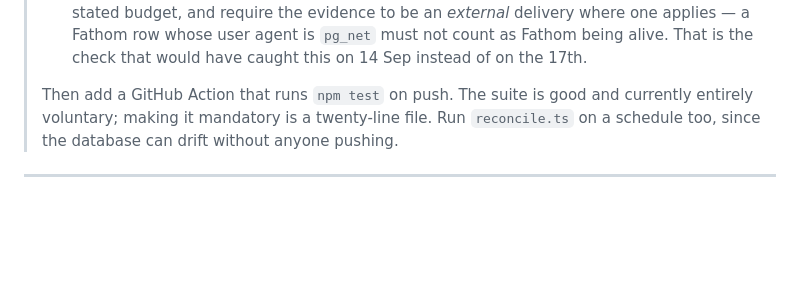
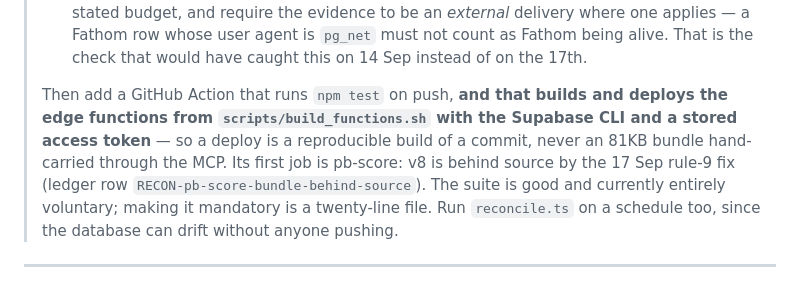
Before and after one commit to briangerstner23/prospect-grading, a Markdown page: docs/REPAIR-PLAN.md, the part around the change. Drawn GitHub-style; blank space fills up the shorter version.

```diff
--- a/docs/REPAIR-PLAN.md
+++ b/docs/REPAIR-PLAN.md
@@ -155,7 +155,11 @@ the book is right.
 >    row whose user agent is `pg_net` must not count as Fathom being alive. That is the check that
 >    would have caught this on 14 Sep instead of on the 17th.
 >
-> Then add a GitHub Action that runs `npm test` on push. The suite is good and currently entirely
+> Then add a GitHub Action that runs `npm test` on push, **and that builds and deploys the edge
+> functions from `scripts/build_functions.sh` with the Supabase CLI and a stored access token** —
+> so a deploy is a reproducible build of a commit, never an 81KB bundle hand-carried through the MCP.
+> Its first job is pb-score: v8 is behind source by the 17 Sep rule-9 fix (ledger row
+> `RECON-pb-score-bundle-behind-source`). The suite is good and currently entirely
 > voluntary; making it mandatory is a twenty-line file. Run `reconcile.ts` on a schedule too, since
 > the database can drift without anyone pushing.
 
```
Also changed, not shown: docs/DECISIONS.md (+6 -0 lines), docs/RESEARCH-CONFORMANCE.md (+8 -0 lines).
